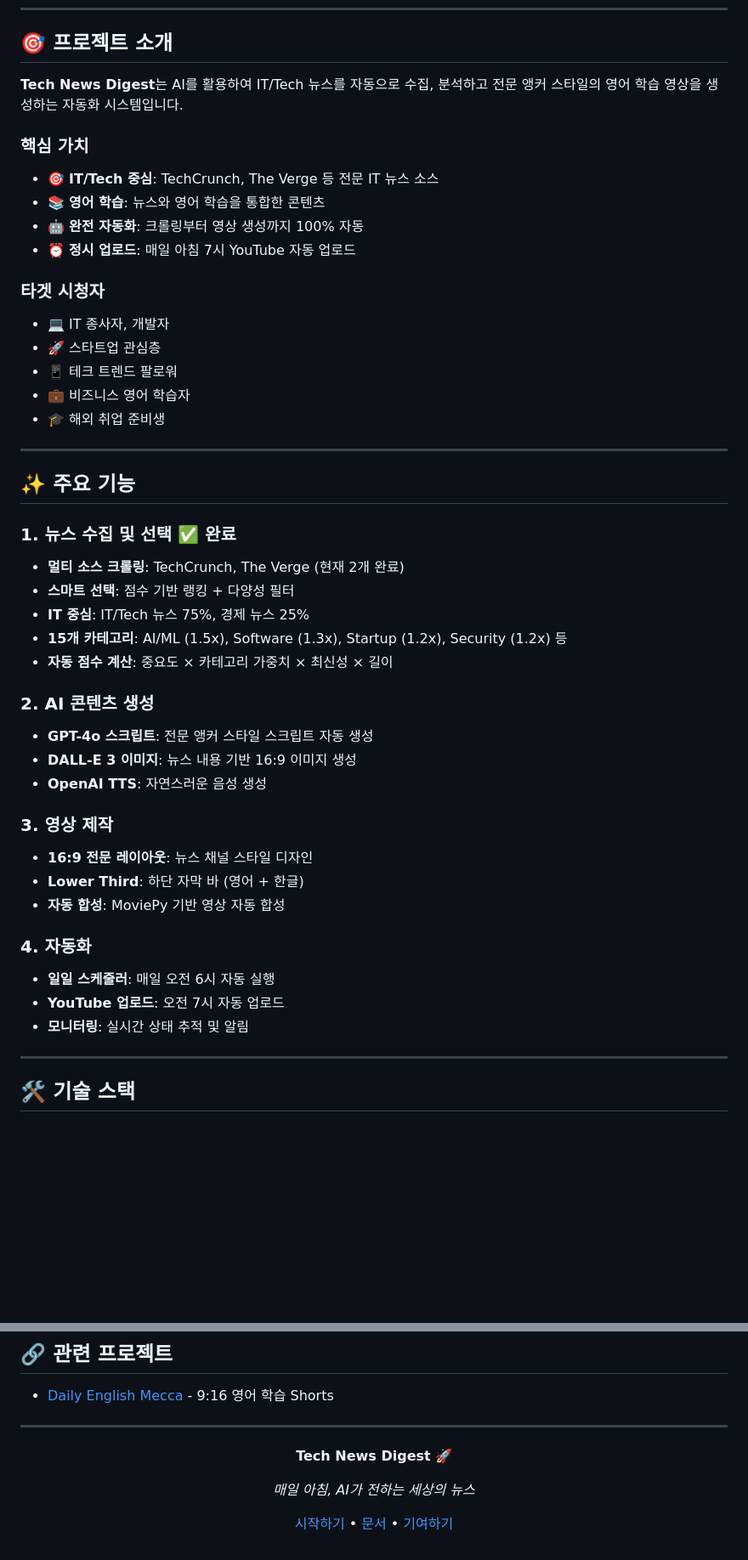
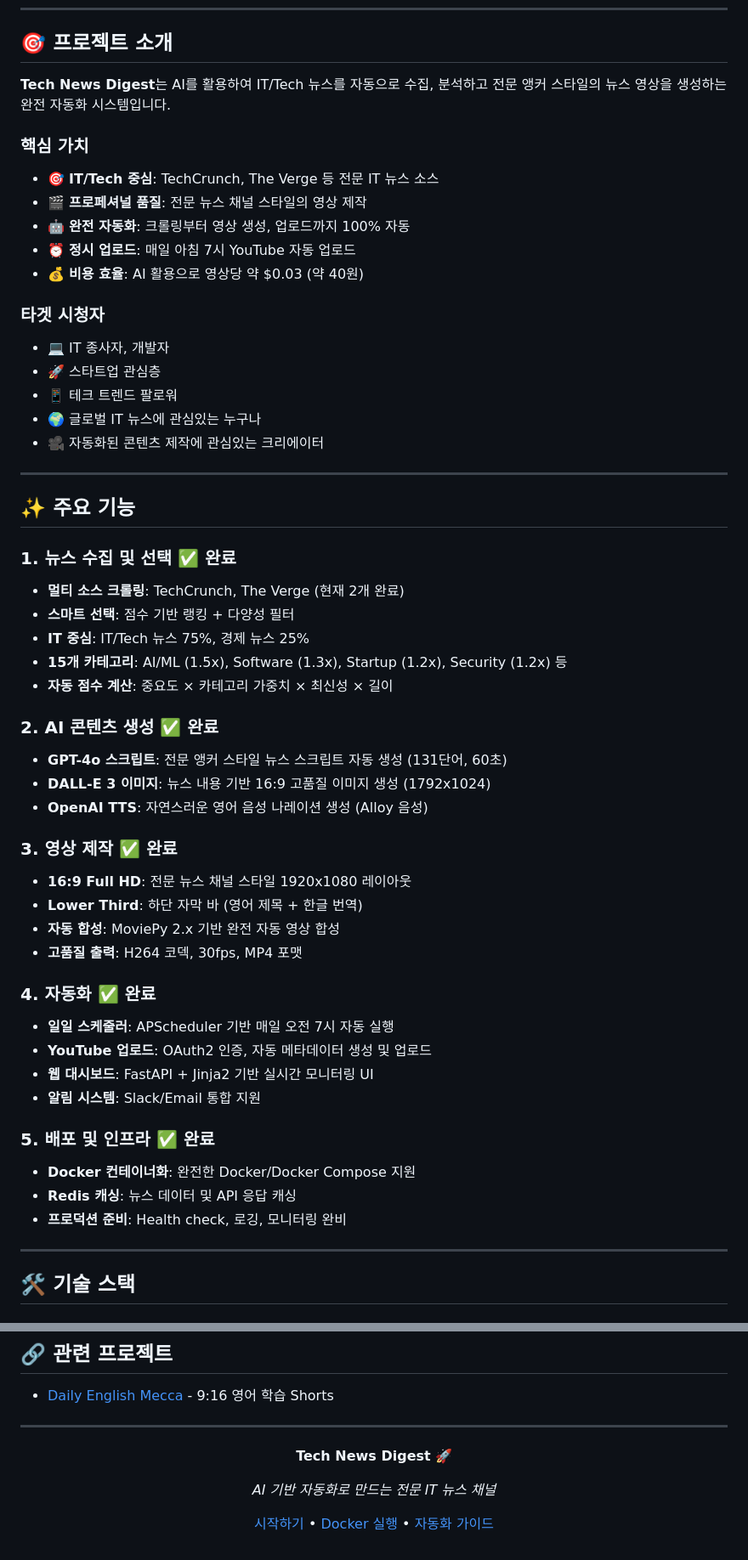
Before and after one commit to jeromwolf/itnews-flux, a Markdown page: README.md, 2 parts joined by grey strips. Shown at 85% size. Rendered like a GitHub page; blank space fills up the shorter version.

```diff
--- a/README.md
+++ b/README.md
@@ -26,22 +26,23 @@
 
 ## 🎯 프로젝트 소개
 
-**Tech News Digest**는 AI를 활용하여 IT/Tech 뉴스를 자동으로 수집, 분석하고 전문 앵커 스타일의 영어 학습 영상을 생성하는 자동화 시스템입니다.
+**Tech News Digest**는 AI를 활용하여 IT/Tech 뉴스를 자동으로 수집, 분석하고 전문 앵커 스타일의 뉴스 영상을 생성하는 완전 자동화 시스템입니다.
 
 ### 핵심 가치
 
 - 🎯 **IT/Tech 중심**: TechCrunch, The Verge 등 전문 IT 뉴스 소스
-- 📚 **영어 학습**: 뉴스와 영어 학습을 통합한 콘텐츠
-- 🤖 **완전 자동화**: 크롤링부터 영상 생성까지 100% 자동
+- 🎬 **프로페셔널 품질**: 전문 뉴스 채널 스타일의 영상 제작
+- 🤖 **완전 자동화**: 크롤링부터 영상 생성, 업로드까지 100% 자동
 - ⏰ **정시 업로드**: 매일 아침 7시 YouTube 자동 업로드
+- 💰 **비용 효율**: AI 활용으로 영상당 약 $0.03 (약 40원)
 
 ### 타겟 시청자
 
 - 💻 IT 종사자, 개발자
 - 🚀 스타트업 관심층
 - 📱 테크 트렌드 팔로워
-- 💼 비즈니스 영어 학습자
-- 🎓 해외 취업 준비생
+- 🌍 글로벌 IT 뉴스에 관심있는 누구나
+- 🎥 자동화된 콘텐츠 제작에 관심있는 크리에이터
 
 ---
 
@@ -54,20 +55,27 @@
 - **15개 카테고리**: AI/ML (1.5x), Software (1.3x), Startup (1.2x), Security (1.2x) 등
 - **자동 점수 계산**: 중요도 × 카테고리 가중치 × 최신성 × 길이
 
-### 2. AI 콘텐츠 생성
-- **GPT-4o 스크립트**: 전문 앵커 스타일 스크립트 자동 생성
-- **DALL-E 3 이미지**: 뉴스 내용 기반 16:9 이미지 생성
-- **OpenAI TTS**: 자연스러운 음성 생성
+### 2. AI 콘텐츠 생성 ✅ **완료**
+- **GPT-4o 스크립트**: 전문 앵커 스타일 뉴스 스크립트 자동 생성 (131단어, 60초)
+- **DALL-E 3 이미지**: 뉴스 내용 기반 16:9 고품질 이미지 생성 (1792x1024)
+- **OpenAI TTS**: 자연스러운 영어 음성 나레이션 생성 (Alloy 음성)
 
-### 3. 영상 제작
-- **16:9 전문 레이아웃**: 뉴스 채널 스타일 디자인
-- **Lower Third**: 하단 자막 바 (영어 + 한글)
-- **자동 합성**: MoviePy 기반 영상 자동 합성
+### 3. 영상 제작 ✅ **완료**
+- **16:9 Full HD**: 전문 뉴스 채널 스타일 1920x1080 레이아웃
+- **Lower Third**: 하단 자막 바 (영어 제목 + 한글 번역)
+- **자동 합성**: MoviePy 2.x 기반 완전 자동 영상 합성
+- **고품질 출력**: H264 코덱, 30fps, MP4 포맷
 
-### 4. 자동화
-- **일일 스케줄러**: 매일 오전 6시 자동 실행
-- **YouTube 업로드**: 오전 7시 자동 업로드
-- **모니터링**: 실시간 상태 추적 및 알림
+### 4. 자동화 ✅ **완료**
+- **일일 스케줄러**: APScheduler 기반 매일 오전 7시 자동 실행
+- **YouTube 업로드**: OAuth2 인증, 자동 메타데이터 생성 및 업로드
+- **웹 대시보드**: FastAPI + Jinja2 기반 실시간 모니터링 UI
+- **알림 시스템**: Slack/Email 통합 지원
+
+### 5. 배포 및 인프라 ✅ **완료**
+- **Docker 컨테이너화**: 완전한 Docker/Docker Compose 지원
+- **Redis 캐싱**: 뉴스 데이터 및 API 응답 캐싱
+- **프로덕션 준비**: Health check, 로깅, 모니터링 완비
 
 ---
 
@@ -433,8 +462,8 @@ mypy src/
 
 **Tech News Digest** 🚀
 
-*매일 아침, AI가 전하는 세상의 뉴스*
+*AI 기반 자동화로 만드는 전문 IT 뉴스 채널*
 
-[시작하기](#-시작하기) • [문서](./docs) • [기여하기](#-기여하기)
+[시작하기](#-시작하기) • [Docker 실행](./DOCKER.md) • [자동화 가이드](./AUTOMATION.md)
 
 </div>
```
Also changed, not shown: other parts of README.md (+69 -48 lines).
